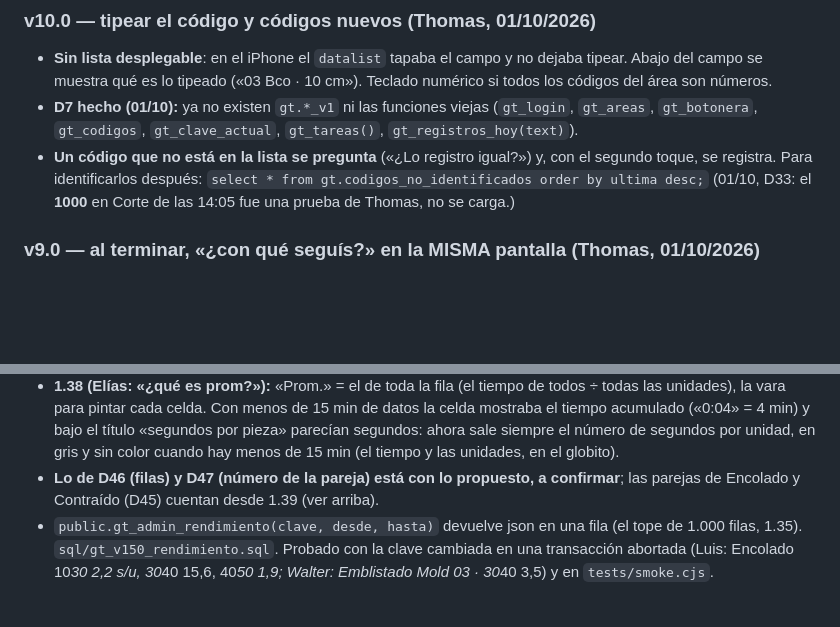
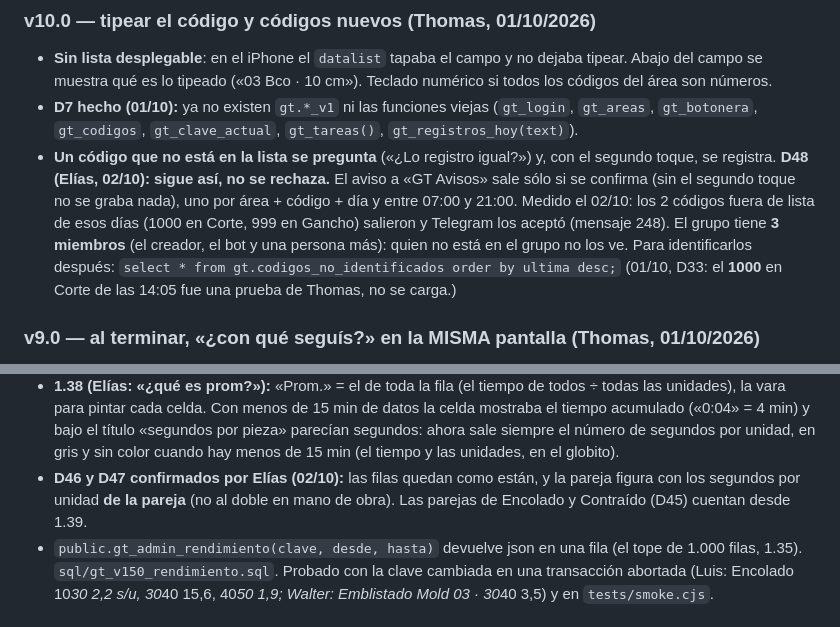
Before and after one commit to loekemeyer/GT, a Markdown page: CLAUDE.md, 2 parts joined by grey strips. Rendered like a GitHub page; blank space fills up the shorter version.

Commit message:
CLAUDE.md: D46 y D47 confirmados (rendimiento de la pareja) y D48 (código fuera de lista sigue como hoy)
Hecho-por: Elías Irace (employee_id 1)
Co-Authored-By: Claude Opus 5.5 <noreply@anthropic.com>
Claude-Session: https://claude.ai/code/session_01QL77fS3HkGc7SSJ1wWzKiH

```diff
--- a/CLAUDE.md
+++ b/CLAUDE.md
@@ -61,7 +61,10 @@ al terminar pregunta el siguiente código. Va en `gt.tareas` (por rubro); el reg
 - **D7 hecho (01/10):** ya no existen `gt.*_v1` ni las funciones viejas (`gt_login`, `gt_areas`, `gt_botonera`,
   `gt_codigos`, `gt_clave_actual`, `gt_tareas()`, `gt_registros_hoy(text)`).
 - **Un código que no está en la lista se pregunta** («¿Lo registro igual?») y, con el segundo toque,
-  se registra. Para identificarlos después: `select * from gt.codigos_no_identificados order by ultima desc;`
+  se registra. **D48 (Elías, 02/10): sigue así, no se rechaza.** El aviso a «GT Avisos» sale sólo si se confirma
+  (sin el segundo toque no se graba nada), uno por área + código + día y entre 07:00 y 21:00. Medido el 02/10: los 2
+  códigos fuera de lista de esos días (1000 en Corte, 999 en Gancho) salieron y Telegram los aceptó (mensaje 248).
+  El grupo tiene **3 miembros** (el creador, el bot y una persona más): quien no está en el grupo no los ve. Para identificarlos después: `select * from gt.codigos_no_identificados order by ultima desc;`
   (01/10, D33: el **1000** en Corte de las 14:05 fue una prueba de Thomas, no se carga.)
 
 ### v9.0 — al terminar, «¿con qué seguís?» en la MISMA pantalla (Thomas, 01/10/2026)
@@ -222,8 +225,8 @@ values ('<COD>', '<Descripción>', 'tarea', '<rubro o null>', false, null, 1, 1)
   pintar cada celda. Con menos de 15 min de datos la celda mostraba el tiempo acumulado («0:04» = 4 min) y bajo el título
   «segundos por pieza» parecían segundos: ahora sale siempre el número de segundos por unidad, en gris y sin color
   cuando hay menos de 15 min (el tiempo y las unidades, en el globito).
-- **Lo de D46 (filas) y D47 (número de la pareja) está con lo propuesto, a confirmar**; las parejas de Encolado y
-  Contraído (D45) cuentan desde 1.39 (ver arriba).
+- **D46 y D47 confirmados por Elías (02/10):** las filas quedan como están, y la pareja figura con los segundos por
+  unidad **de la pareja** (no al doble en mano de obra). Las parejas de Encolado y Contraído (D45) cuentan desde 1.39.
 - `public.gt_admin_rendimiento(clave, desde, hasta)` devuelve json en una fila (el tope de 1.000 filas, 1.35).
   `sql/gt_v150_rendimiento.sql`. Probado con la clave cambiada en una transacción abortada (Luis: Encolado 10*30 2,2 s/u,
   30*40 15,6, 40*50 1,9; Walter: Emblistado Mold 03 · 30*40 3,5) y en `tests/smoke.cjs`.
```
